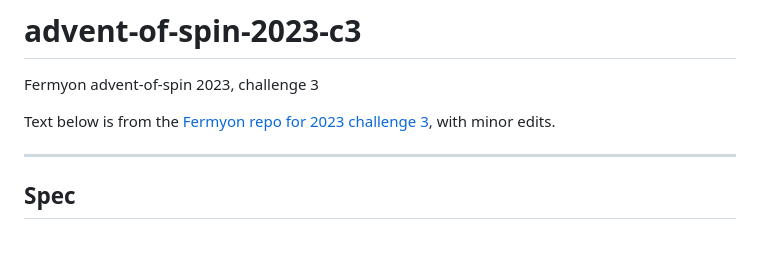
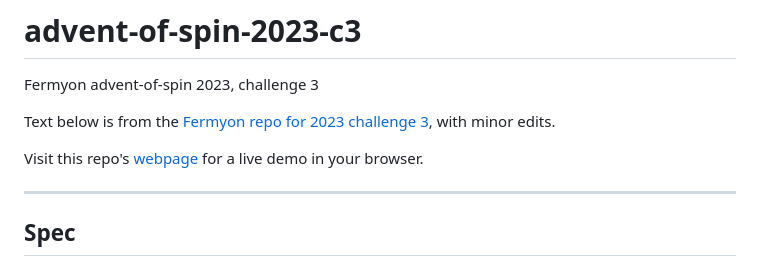
Before and after one commit to dimitrilw/advent-of-spin-2023-c3, a Markdown page: README.md, the part around the change. GitHub-like rendering; blank space fills up the shorter version.

Commit message:
add URL to readme
Signed-off-by: Dimitri <5898931+dimitrilw@users.noreply.github.com>

```diff
--- a/README.md
+++ b/README.md
@@ -5,6 +5,8 @@ Fermyon advent-of-spin 2023, challenge 3
 Text below is from the [Fermyon repo for 2023 challenge 3][c3repo], with minor edits.
 
 [c3repo]: https://github.com/fermyon/advent-of-spin/tree/main/2023/Challenge-3
+
+Visit this repo's [webpage](https://aos3.fermyon.app/) for a live demo in your browser.
 
 <hr/>
 
```
